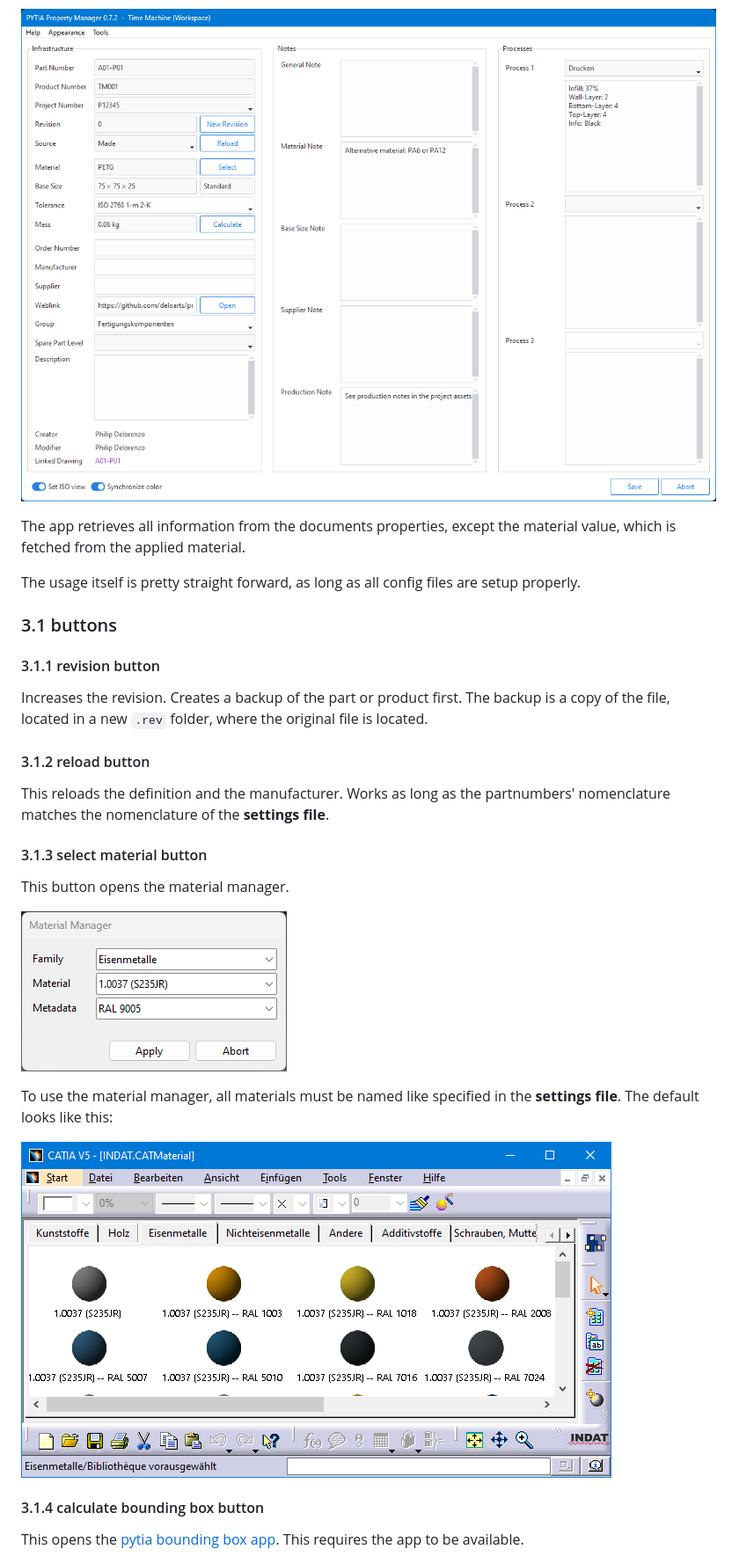
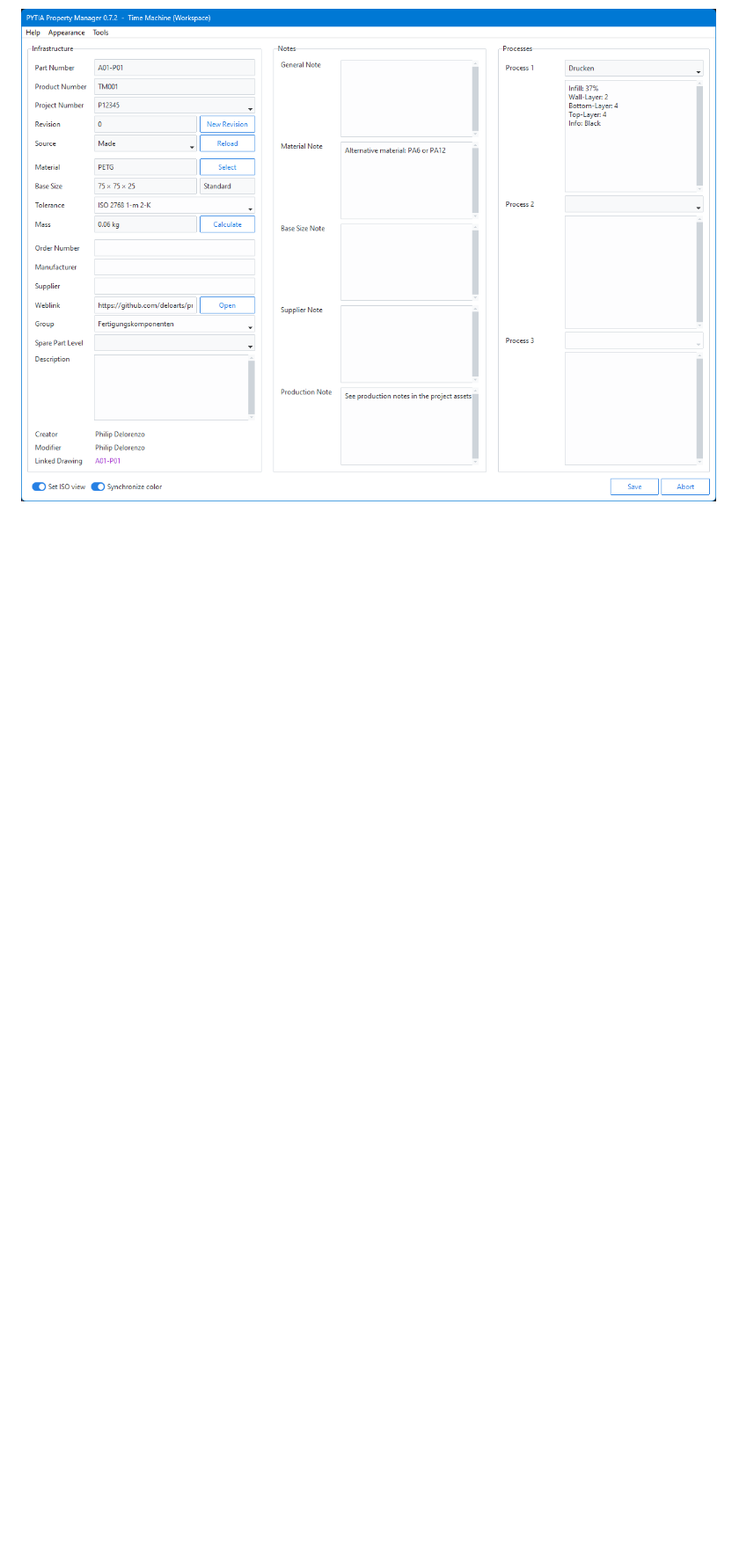
Before and after one commit to deloarts/pytia-property-manager, a Markdown page: README.md, the part around the change printed below. Shown: that part at 88% size. Drawn GitHub-style; blank space fills up the shorter version.

```diff
--- a/README.md
+++ b/README.md
@@ -152,31 +139,2 @@ After the installation you can run the app.
 
 ![App](assets/images/app.png)
-
-The app retrieves all information from the documents properties, except the material value, which is fetched from the applied material.
-
-The usage itself is pretty straight forward, as long as all config files are setup properly.
-
-### 3.1 buttons
-
-#### 3.1.1 revision button
-
-Increases the revision. Creates a backup of the part or product first. The backup is a copy of the file, located in a new `.rev` folder, where the original file is located.
-
-#### 3.1.2 reload button
-
-This reloads the definition and the manufacturer. Works as long as the partnumbers' nomenclature matches the nomenclature of the **settings file**.
-
-#### 3.1.3 select material button
-
-This button opens the material manager.
-
-![App](assets/images/material_manager.png)
-
-To use the material manager, all materials must be named like specified in the **settings file**. The default looks like this:
-
-![App](assets/images/material_catalog.png)
-
-#### 3.1.4 calculate bounding box button
-
-This opens the [pytia bounding box app](https://github.com/deloarts/pytia-bounding-box). This requires the app to be available.
-
```
Also changed, not shown: other parts of README.md (+1 -29 lines), docs/USAGE.md (added, +95 -0 lines).
